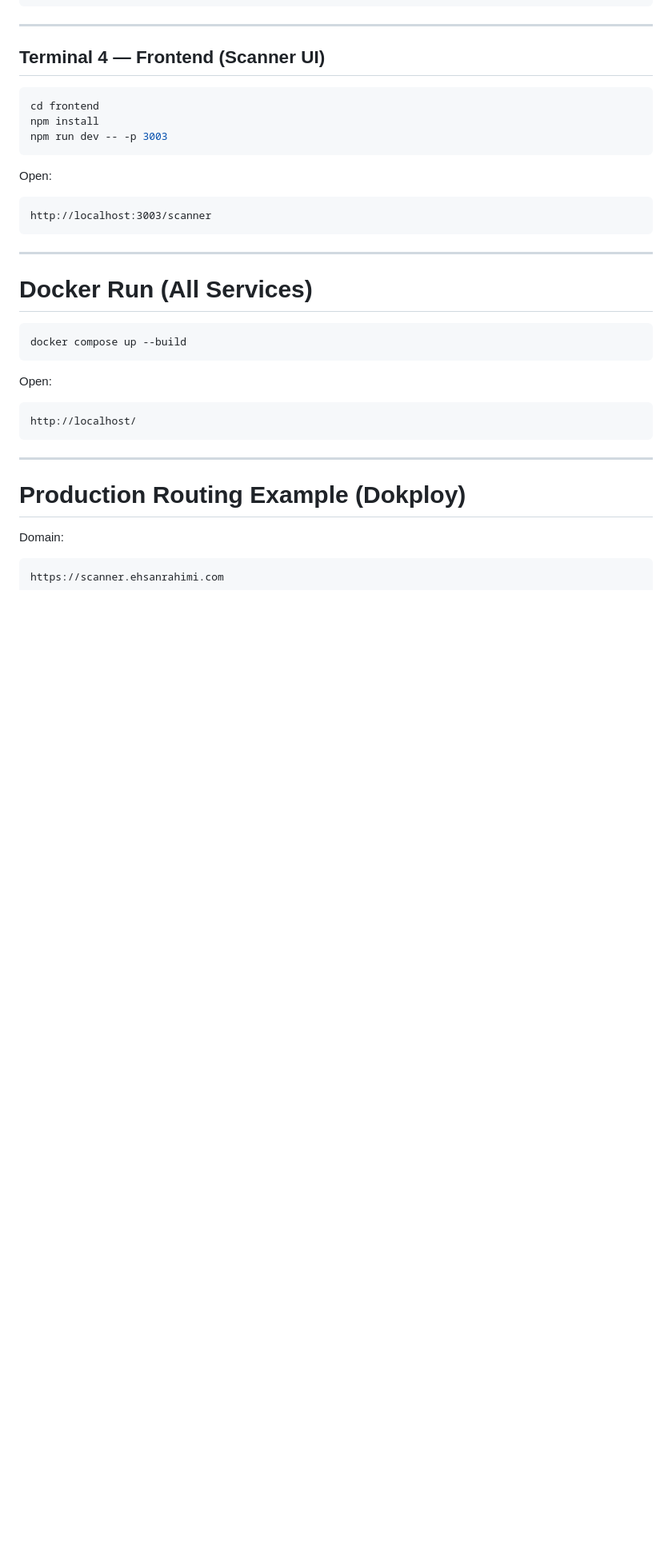
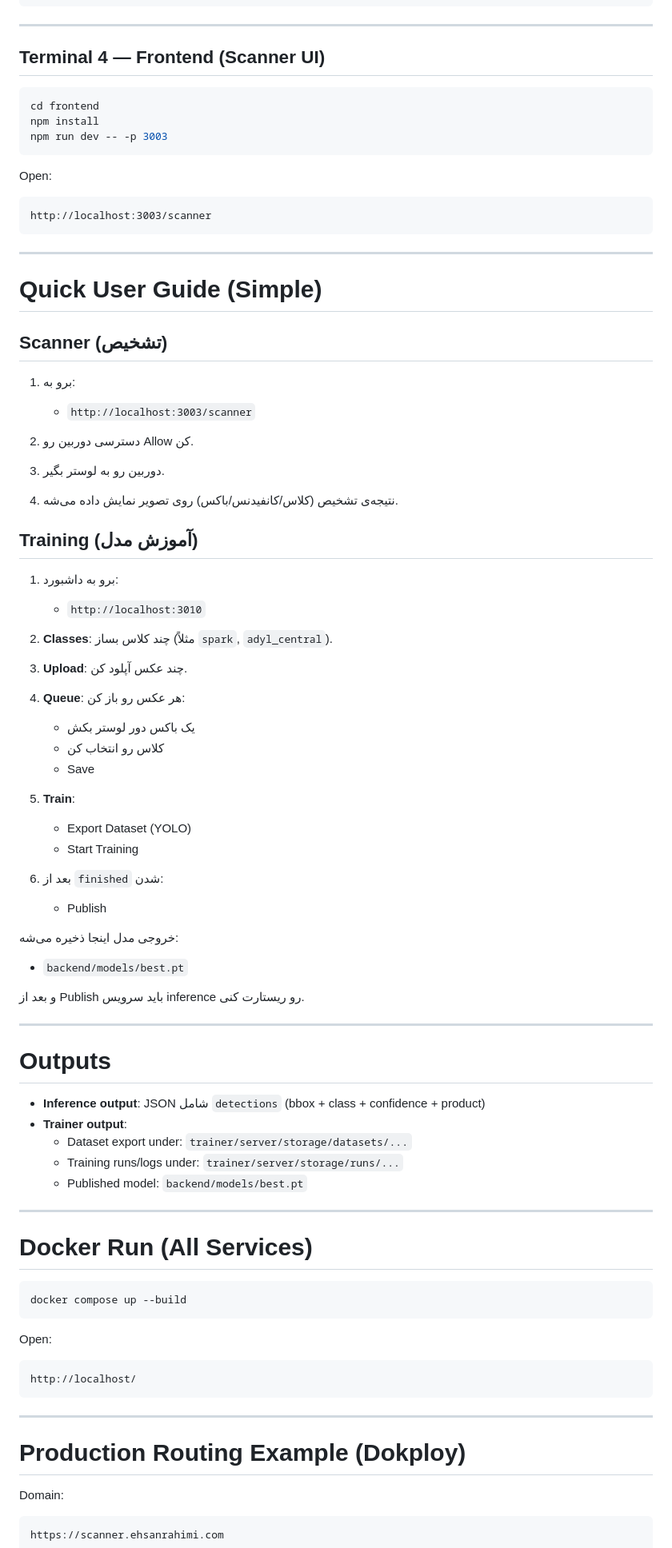
Before and after one commit to EsanRAHIMI/Scanner, a Markdown page: README.md, the part around one of its changes. Shown at 80% size. Drawn GitHub-style; blank space fills up the shorter version.

````diff
--- a/README.md
+++ b/README.md
@@ -145,6 +192,59 @@ http://localhost:3003/scanner
 
 ---
 
+# Quick User Guide (Simple)
+
+## Scanner (تشخیص)
+
+1. برو به:
+
+   - `http://localhost:3003/scanner`
+
+2. دسترسی دوربین رو Allow کن.
+3. دوربین رو به لوستر بگیر.
+4. نتیجه‌ی تشخیص (کلاس/کانفیدنس/باکس) روی تصویر نمایش داده می‌شه.
+
+## Training (آموزش مدل)
+
+1. برو به داشبورد:
+
+   - `http://localhost:3010`
+
+2. **Classes**: چند کلاس بساز (مثلاً `spark`, `adyl_central`).
+3. **Upload**: چند عکس آپلود کن.
+4. **Queue**: هر عکس رو باز کن:
+
+   - یک باکس دور لوستر بکش
+   - کلاس رو انتخاب کن
+   - Save
+
+5. **Train**:
+
+   - Export Dataset (YOLO)
+   - Start Training
+
+6. بعد از `finished` شدن:
+
+   - Publish
+
+خروجی مدل اینجا ذخیره می‌شه:
+
+- `backend/models/best.pt`
+
+و بعد از Publish باید سرویس inference رو ریستارت کنی.
+
+---
+
+# Outputs
+
+- **Inference output**: JSON شامل `detections` (bbox + class + confidence + product)
+- **Trainer output**:
+  - Dataset export under: `trainer/server/storage/datasets/...`
+  - Training runs/logs under: `trainer/server/storage/runs/...`
+  - Published model: `backend/models/best.pt`
+
+---
+
 # Docker Run (All Services)
 
 ```bash
````
Also changed, not shown: other parts of README.md (+62 -156 lines).
